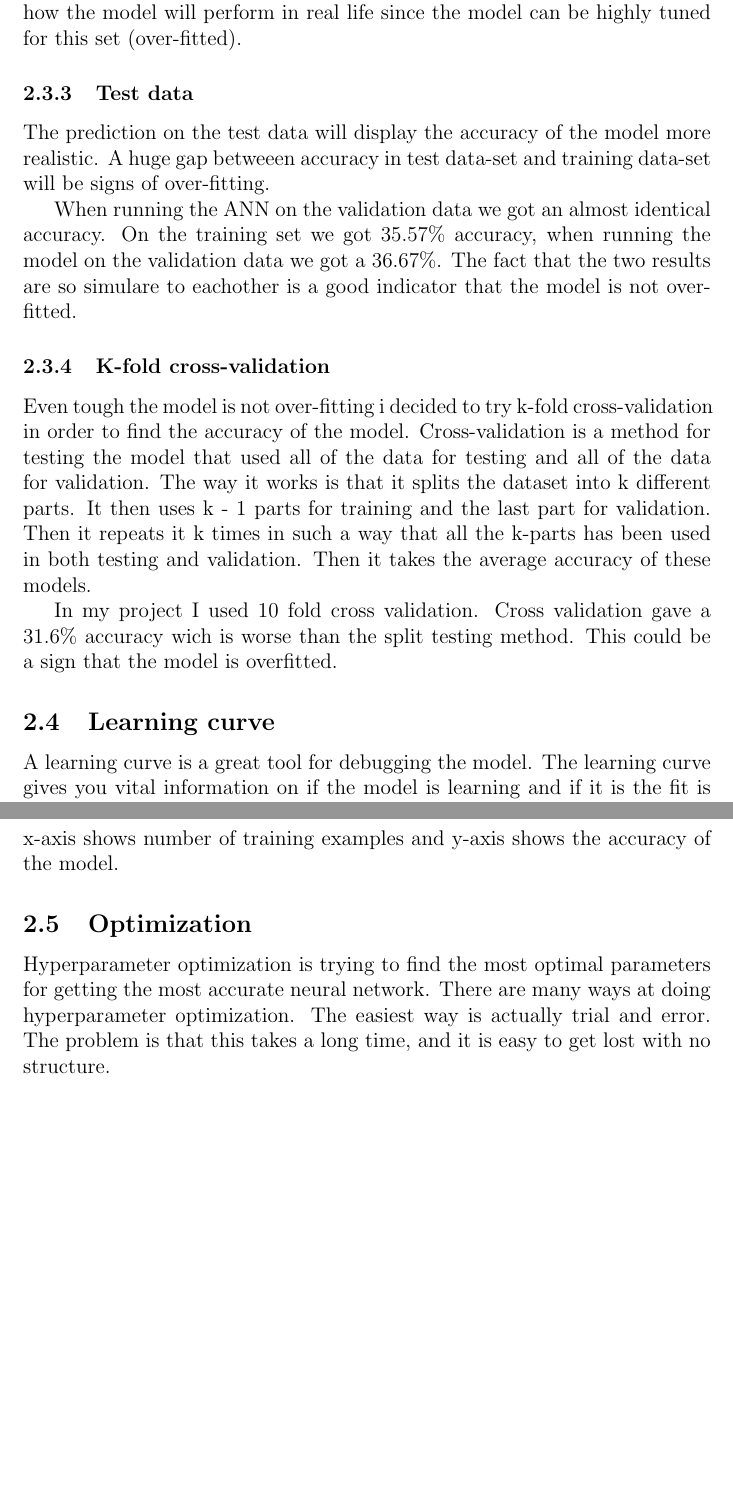
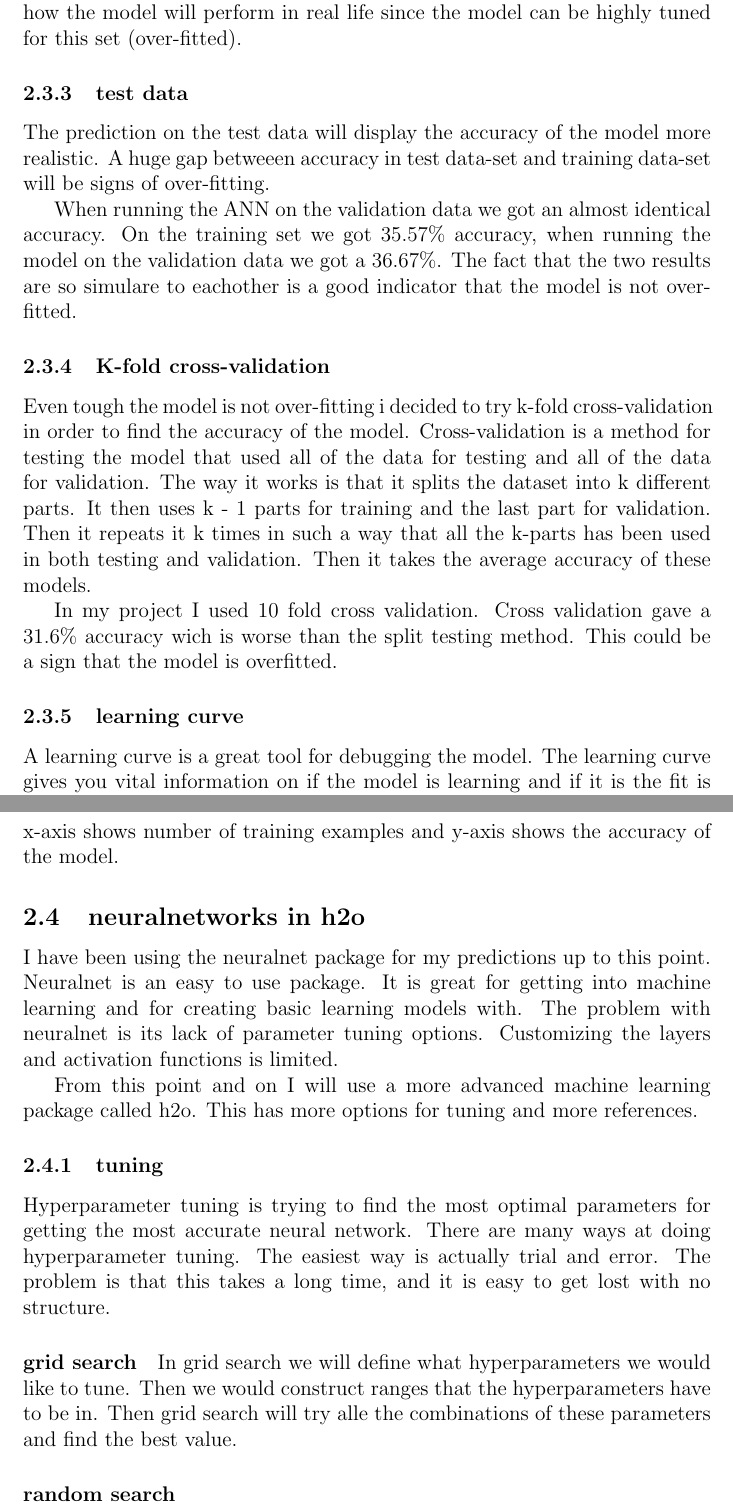
Before and after one commit to skarning/machine-learning-projects, a LaTeX document (project2/documentation/report.tex): two parts of pages 5 and 6 of 7, joined at a grey line, cut so that both start at the same text, the shorter picture padded with empty space. Compiled offline with pdfLaTeX.

Commit message:
start hyperparameter tuning

```diff
--- a/project2/documentation/report.tex
+++ b/project2/documentation/report.tex
@@ -72,7 +72,7 @@ After cleaning the dataset and applying one-hot encoding I fit the model to the
     \label{fig:nn1}
   \end{figure}
 I decided to split the dataset into to different sets. One training set and one testing set. This prediction was done on the training set. This is not accurate of how the model will perform in real life since the model can be highly tuned for this set (over-fitted).
-\subsubsection{Test data}
+\subsubsection{test data}
 The prediction on the test data will display the accuracy of the model more realistic. A huge gap betweeen accuracy in test data-set and training data-set will be signs of over-fitting.
 
 When running the ANN on the validation data we got an almost identical accuracy. On the training set we got 35.57\% accuracy, when running the model on the validation data we got a 36.67\%. The fact that the two results are so simulare to eachother is a good indicator that the model is not over-fitted.
@@ -81,7 +81,7 @@ When running the ANN on the validation data we got an almost identical accuracy.
 Even tough the model is not over-fitting i decided to try k-fold cross-validation in order to find the accuracy of the model. Cross-validation is a method for testing the model that used all of the data for testing and all of the data for validation. The way it works is that it splits the dataset into k different parts. It then uses k - 1 parts for training and the last part for validation. Then it repeats it k times in such a way that all the k-parts has been used in both testing and validation. Then it takes the average accuracy of these models.
 
 In my project I used 10 fold cross validation. Cross validation gave a 31.6\% accuracy wich is worse than the split testing method. This could be a sign that the model is overfitted.
-\subsection{Learning curve}
+\subsubsection{learning curve}
 A learning curve is a great tool for debugging the model. The learning curve gives you vital information on if the model is learning and if it is the fit is good.
 
 \begin{figure}[h]
@@ -94,9 +94,20 @@ A learning curve is a great tool for debugging the model. The learning curve giv
 
 As you can see in figure \ref{fig:lc} the model is learning. However the training process could benefit from more training examples in order to close the gap between the training accuracy and the validation accuracy. In figure \ref{fig:lc} the x-axis shows number of training examples and y-axis shows the accuracy of the model.
 
-\subsection{Optimization}
-Hyperparameter optimization is trying to find the most optimal parameters for getting the most accurate neural network. There are many ways at doing hyperparameter optimization. The easiest way is actually trial and error. The problem is that this takes a long time, and it is easy to get lost with no structure.
+\subsection{neuralnetworks in h2o}
+I have been using the neuralnet package for my predictions up to this point. Neuralnet is an easy to use package. It is great for getting into machine learning and for creating basic learning models with. The problem with neuralnet is its lack of parameter tuning options. Customizing the layers and activation functions is limited.
 
+From this point and on I will use a more advanced machine learning package called h2o. This has more options for tuning and more references.
+
+\subsubsection{tuning}
+Hyperparameter tuning is trying to find the most optimal parameters for getting the most accurate neural network. There are many ways at doing hyperparameter tuning. The easiest way is actually trial and error. The problem is that this takes a long time, and it is easy to get lost with no structure.
+
+\paragraph{grid search}
+In grid search we will define what hyperparameters we would like to tune. Then we would construct ranges that the hyperparameters have to be in. Then grid search will try alle the combinations of these parameters and find the best value.
+
+
+
+\paragraph{random search}
 \clearpage
 \bibliographystyle{plain}
 \bibliography{ref}
```
Also changed, not shown: project2/documentation/report.pdf, project2/documentation/report.tex (16 more changed lines), 2 other files.
